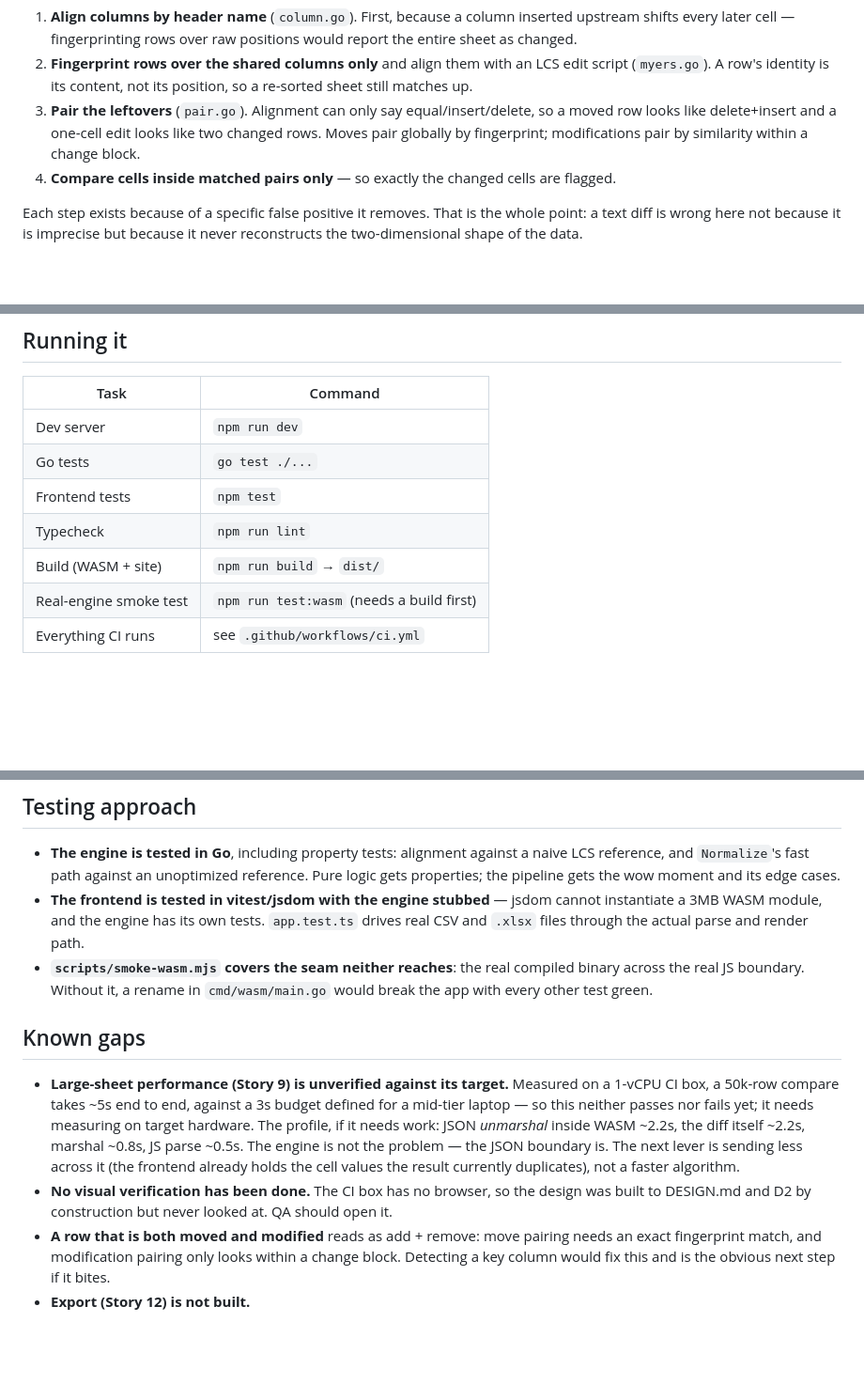
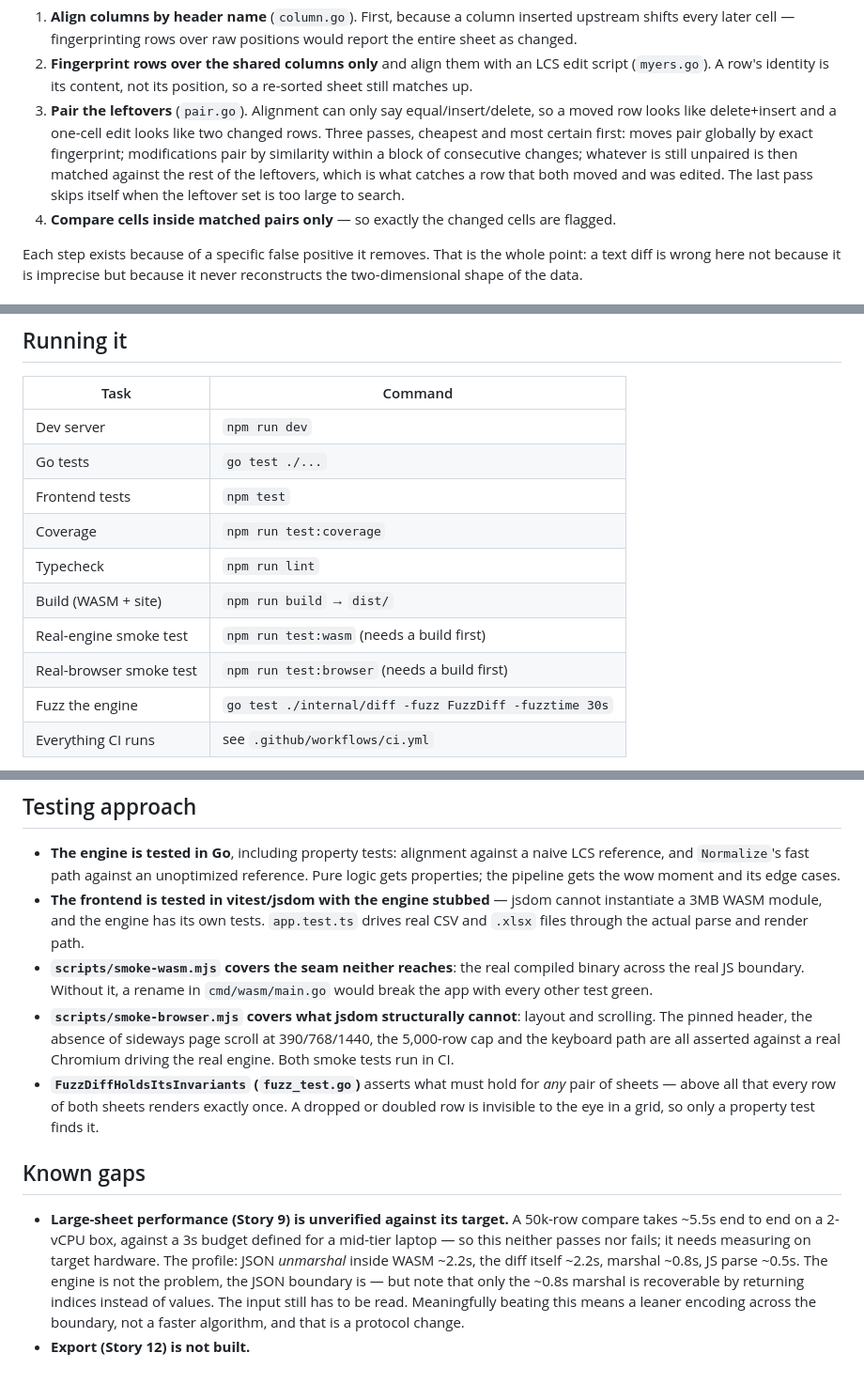
Before and after one commit to ctkrug/sheet-delta, a Markdown page: docs/ARCHITECTURE.md, 3 parts joined by grey strips. Shown at 94% size. GitHub-like rendering; blank space fills up the shorter version.

Commit message:
docs: update the map for the third pairing pass and the browser test
Records that leftover pairing now reaches across the sheet, drops the
moved-and-modified entry from the known gaps now that it is fixed, and
corrects the perf note: only the marshal half of the boundary cost is
recoverable by sending indices, so that lever is smaller than it read.

```diff
--- a/docs/ARCHITECTURE.md
+++ b/docs/ARCHITECTURE.md
@@ -64,8 +65,11 @@ The engine pipeline (`diff.go`'s `Diff`), which is the actual product:
    sheet still matches up.
 3. **Pair the leftovers** (`pair.go`). Alignment can only say equal/insert/delete, so a
    moved row looks like delete+insert and a one-cell edit looks like two changed rows.
-   Moves pair globally by fingerprint; modifications pair by similarity within a change
-   block.
+   Three passes, cheapest and most certain first: moves pair globally by exact
+   fingerprint; modifications pair by similarity within a block of consecutive changes;
+   whatever is still unpaired is then matched against the rest of the leftovers, which is
+   what catches a row that both moved and was edited. The last pass skips itself when the
+   leftover set is too large to search.
 4. **Compare cells inside matched pairs only** — so exactly the changed cells are flagged.
 
 Each step exists because of a specific false positive it removes. That is the whole
@@ -101,9 +105,12 @@ reconstructs the two-dimensional shape of the data.
 | Dev server | `npm run dev` |
 | Go tests | `go test ./...` |
 | Frontend tests | `npm test` |
+| Coverage | `npm run test:coverage` |
 | Typecheck | `npm run lint` |
 | Build (WASM + site) | `npm run build` → `dist/` |
 | Real-engine smoke test | `npm run test:wasm` (needs a build first) |
+| Real-browser smoke test | `npm run test:browser` (needs a build first) |
+| Fuzz the engine | `go test ./internal/diff -fuzz FuzzDiff -fuzztime 30s` |
 | Everything CI runs | see `.github/workflows/ci.yml` |
 
 `npm run build` emits a self-contained static `dist/`. Every path is relative (Vite
@@ -121,19 +128,22 @@ site is served from the `/sheet-delta` subpath, where a leading-slash path would
 - **`scripts/smoke-wasm.mjs` covers the seam neither reaches**: the real compiled binary
   across the real JS boundary. Without it, a rename in `cmd/wasm/main.go` would break the
   app with every other test green.
+- **`scripts/smoke-browser.mjs` covers what jsdom structurally cannot**: layout and
+  scrolling. The pinned header, the absence of sideways page scroll at 390/768/1440, the
+  5,000-row cap and the keyboard path are all asserted against a real Chromium driving the
+  real engine. Both smoke tests run in CI.
+- **`FuzzDiffHoldsItsInvariants` (`fuzz_test.go`)** asserts what must hold for *any* pair
+  of sheets — above all that every row of both sheets renders exactly once. A dropped or
+  doubled row is invisible to the eye in a grid, so only a property test finds it.
 
 ## Known gaps
 
-- **Large-sheet performance (Story 9) is unverified against its target.** Measured on a
-  1-vCPU CI box, a 50k-row compare takes ~5s end to end, against a 3s budget defined for
-  a mid-tier laptop — so this neither passes nor fails yet; it needs measuring on target
-  hardware. The profile, if it needs work: JSON *unmarshal* inside WASM ~2.2s, the diff
-  itself ~2.2s, marshal ~0.8s, JS parse ~0.5s. The engine is not the problem — the JSON
-  boundary is. The next lever is sending less across it (the frontend already holds the
-  cell values the result currently duplicates), not a faster algorithm.
-- **No visual verification has been done.** The CI box has no browser, so the design was
-  built to DESIGN.md and D2 by construction but never looked at. QA should open it.
-- **A row that is both moved and modified** reads as add + remove: move pairing needs an
-  exact fingerprint match, and modification pairing only looks within a change block.
-  Detecting a key column would fix this and is the obvious next step if it bites.
+- **Large-sheet performance (Story 9) is unverified against its target.** A 50k-row
+  compare takes ~5.5s end to end on a 2-vCPU box, against a 3s budget defined for a
+  mid-tier laptop — so this neither passes nor fails; it needs measuring on target
+  hardware. The profile: JSON *unmarshal* inside WASM ~2.2s, the diff itself ~2.2s,
+  marshal ~0.8s, JS parse ~0.5s. The engine is not the problem, the JSON boundary is —
+  but note that only the ~0.8s marshal is recoverable by returning indices instead of
+  values. The input still has to be read. Meaningfully beating this means a leaner
+  encoding across the boundary, not a faster algorithm, and that is a protocol change.
 - **Export (Story 12) is not built.**
```
Also changed, not shown: other parts of docs/ARCHITECTURE.md (+1 -0 lines).
